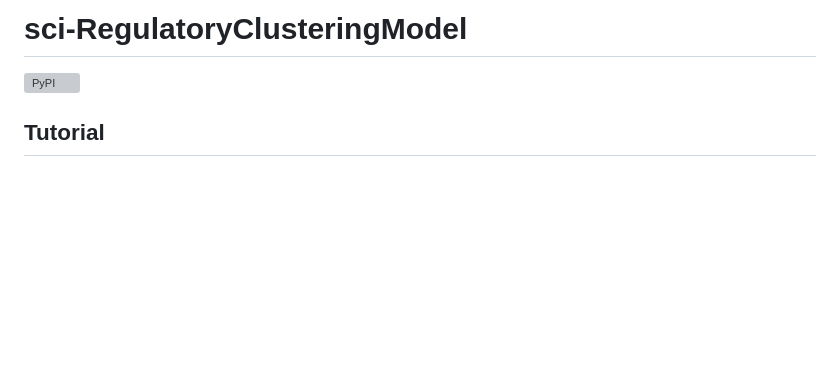
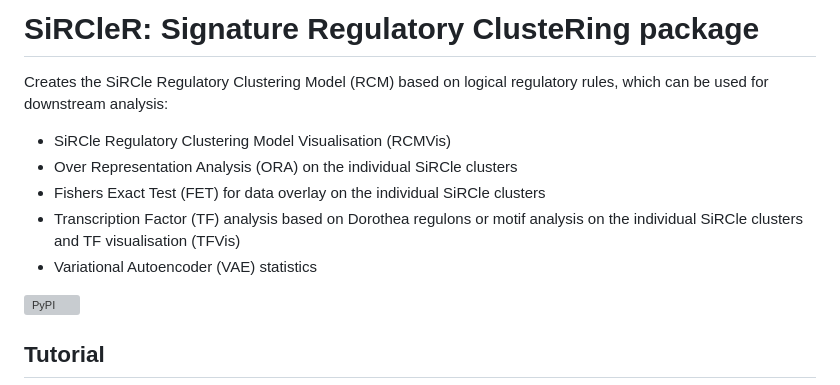
Before and after one commit to ArianeMora/SiRCleR, a Markdown page: README.md, the part around the change. Rendered like a GitHub page; blank space fills up the shorter version; grey boxes are pictures that could not be loaded.

```diff
--- a/README.md
+++ b/README.md
@@ -1,4 +1,11 @@
-# sci-RegulatoryClusteringModel
+# SiRCleR: Signature Regulatory ClusteRing package
+Creates the SiRCle Regulatory Clustering Model (RCM) based on logical regulatory rules, which can be used for downstream analysis:
+* SiRCle Regulatory Clustering Model Visualisation (RCMVis)
+* Over Representation Analysis (ORA) on the individual SiRCle clusters
+* Fishers Exact Test (FET) for data overlay on the individual SiRCle clusters
+* Transcription Factor (TF) analysis based on Dorothea regulons or motif analysis on the individual SiRCle clusters and TF visualisation (TFVis)
+* Variational Autoencoder (VAE) statistics
+
 [![PyPI](https://img.shields.io/pypi/v/scircm)](https://pypi.org/project/scircm/)
 
 
```
